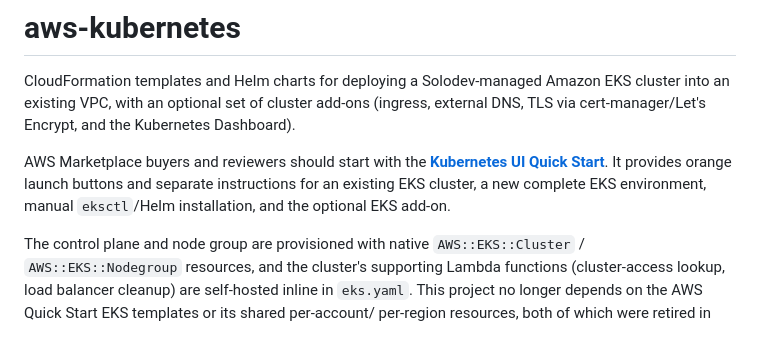
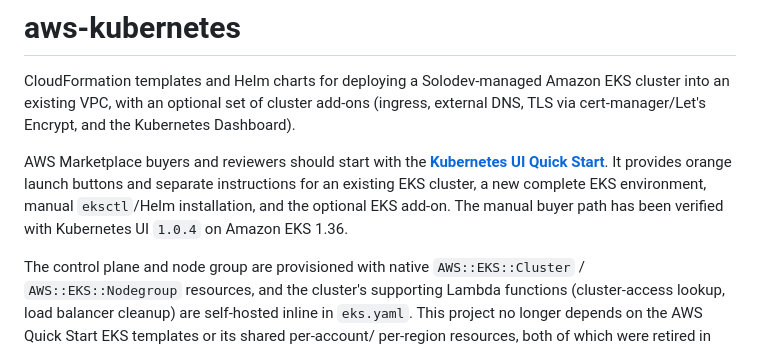
Before and after one commit to techcto/aws-kubernetes, a Markdown page: README.md, the part around the change. GitHub-like rendering.

```diff
--- a/README.md
+++ b/README.md
@@ -9,7 +9,8 @@ AWS Marketplace buyers and reviewers should start with the
 **[Kubernetes UI Quick Start](marketplace/QUICKSTART.md)**. It provides orange
 launch buttons and separate instructions for an existing EKS cluster, a new
 complete EKS environment, manual `eksctl`/Helm installation, and the optional
-EKS add-on.
+EKS add-on. The manual buyer path has been verified with Kubernetes UI `1.0.4`
+on Amazon EKS 1.36.
 
 The control plane and node group are provisioned with native
 `AWS::EKS::Cluster` / `AWS::EKS::Nodegroup` resources, and the cluster's
```
Also changed, not shown: marketplace/QUICKSTART.md (+15 -3 lines).
